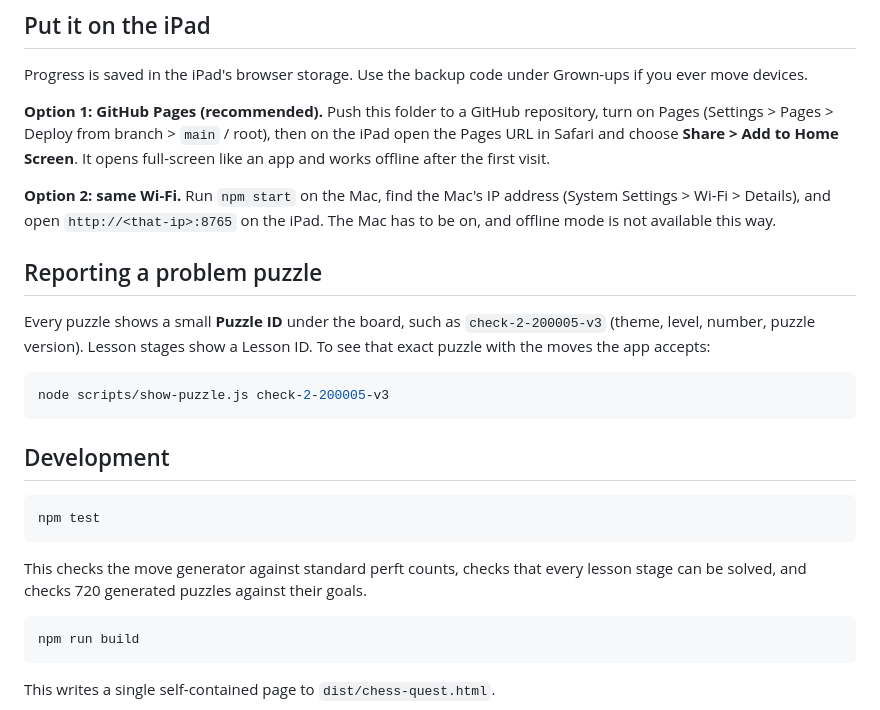
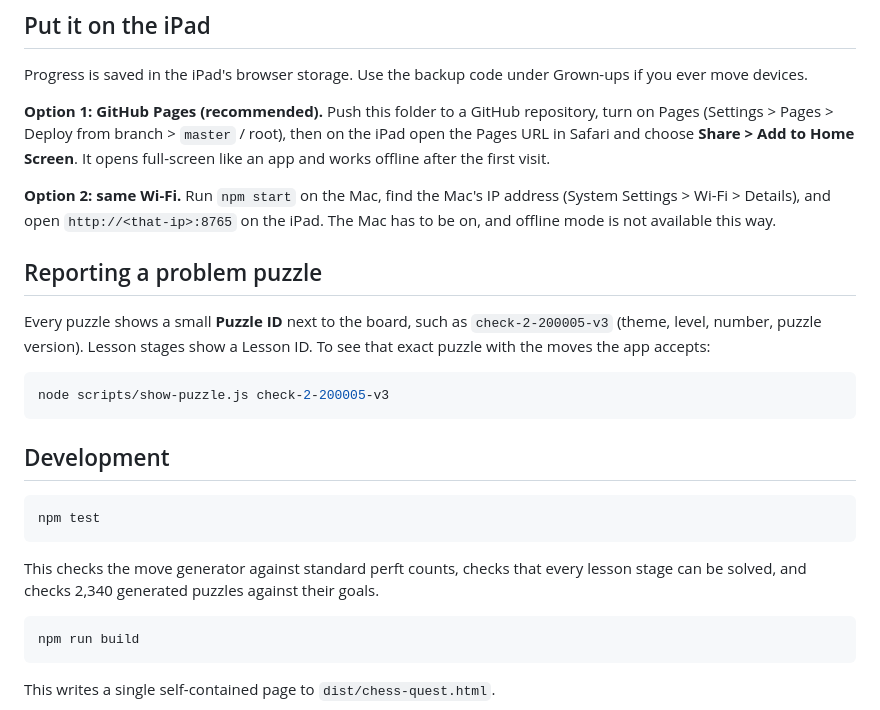
Before and after one commit to rpeyret-sharp/chess-quest, a Markdown page: README.md, the part around the change. Rendered like a GitHub page.

Commit message:
README: correct puzzle ID location and test count
Co-Authored-By: Claude Opus 5.5 <noreply@anthropic.com>

````diff
--- a/README.md
+++ b/README.md
@@ -26,13 +26,13 @@ Then open http://localhost:8765.
 
 Progress is saved in the iPad's browser storage. Use the backup code under Grown-ups if you ever move devices.
 
-**Option 1: GitHub Pages (recommended).** Push this folder to a GitHub repository, turn on Pages (Settings > Pages > Deploy from branch > `main` / root), then on the iPad open the Pages URL in Safari and choose **Share > Add to Home Screen**. It opens full-screen like an app and works offline after the first visit.
+**Option 1: GitHub Pages (recommended).** Push this folder to a GitHub repository, turn on Pages (Settings > Pages > Deploy from branch > `master` / root), then on the iPad open the Pages URL in Safari and choose **Share > Add to Home Screen**. It opens full-screen like an app and works offline after the first visit.
 
 **Option 2: same Wi-Fi.** Run `npm start` on the Mac, find the Mac's IP address (System Settings > Wi-Fi > Details), and open `http://<that-ip>:8765` on the iPad. The Mac has to be on, and offline mode is not available this way.
 
 ## Reporting a problem puzzle
 
-Every puzzle shows a small **Puzzle ID** under the board, such as `check-2-200005-v3` (theme, level, number, puzzle version). Lesson stages show a Lesson ID. To see that exact puzzle with the moves the app accepts:
+Every puzzle shows a small **Puzzle ID** next to the board, such as `check-2-200005-v3` (theme, level, number, puzzle version). Lesson stages show a Lesson ID. To see that exact puzzle with the moves the app accepts:
 
 ```bash
 node scripts/show-puzzle.js check-2-200005-v3
@@ -44,7 +44,7 @@ node scripts/show-puzzle.js check-2-200005-v3
 npm test
 ```
 
-This checks the move generator against standard perft counts, checks that every lesson stage can be solved, and checks 720 generated puzzles against their goals.
+This checks the move generator against standard perft counts, checks that every lesson stage can be solved, and checks 2,340 generated puzzles against their goals.
 
 ```bash
 npm run build
````
